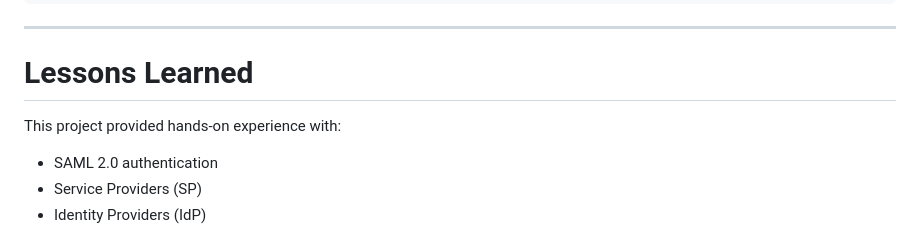
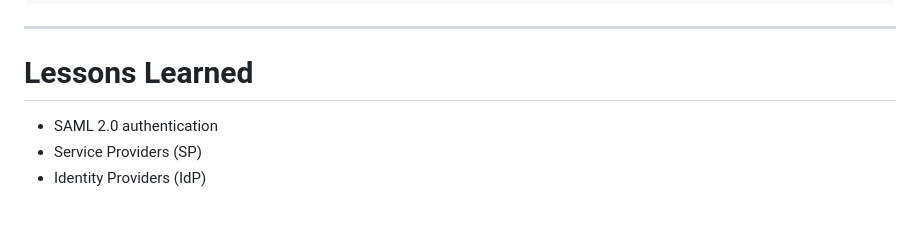
Before and after one commit to Nanyonga-Rahmah/saml-flow, a Markdown page: README.MD, the part around the change. GitHub-like rendering; blank space fills up the shorter version.

Commit message:
Saml Auth Flow

```diff
--- a/README.MD
+++ b/README.MD
@@ -345,7 +345,6 @@ project/
 
 # Lessons Learned
 
-This project provided hands-on experience with:
 
 - SAML 2.0 authentication
 - Service Providers (SP)
```
